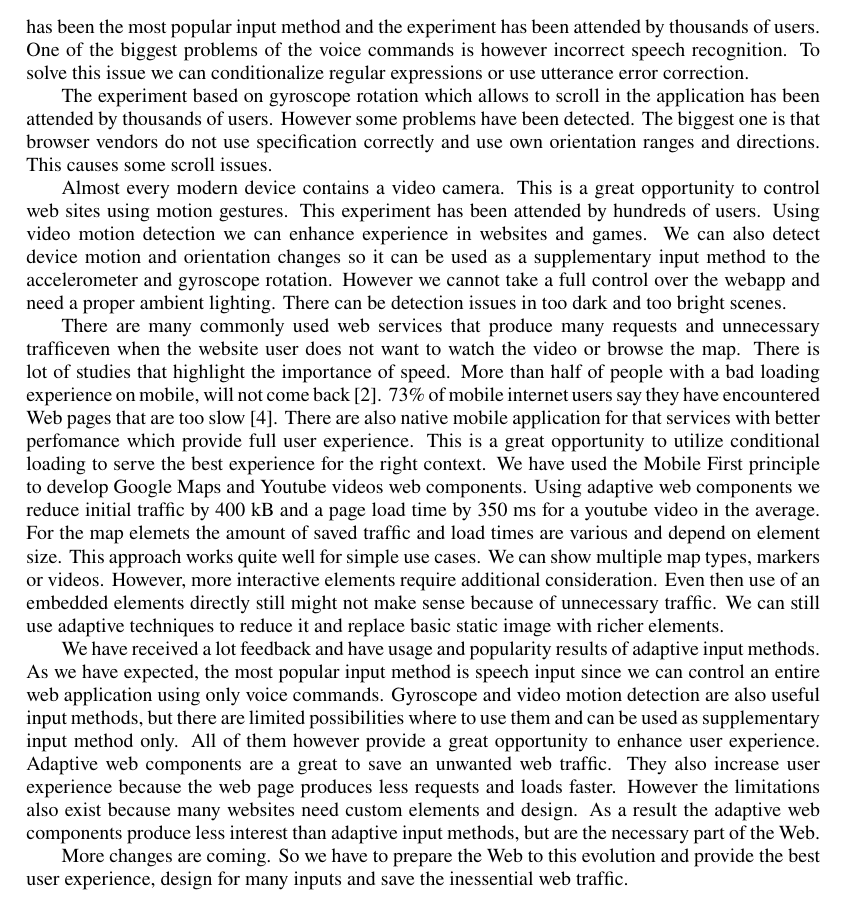
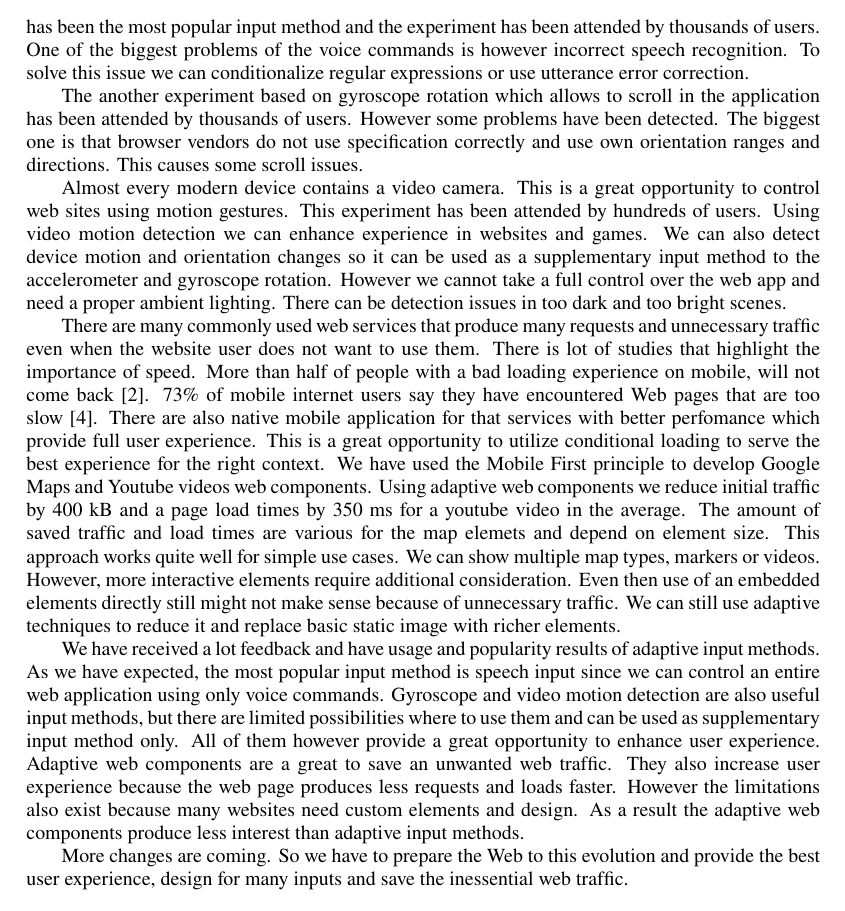
Before and after one commit to janantala/beyond-adaptive-web-design, a LaTeX document (extended-abstract/extended-abstract.tex): part of page 2 of 2, cut so that both start at the same text. Compiled offline with pdfLaTeX.

Commit message:
fix: typos

```diff
--- a/extended-abstract/extended-abstract.tex
+++ b/extended-abstract/extended-abstract.tex
@@ -32,18 +32,18 @@ Adaptive input methods provide alternative way of web application control and ex
 
 We have created an experiment based on our module which provides voice control over to-do list. There were 7 voice commands using exact expressions and 9 using regular expressions. This has been the most popular input method and the experiment has been attended by thousands of users. One of the biggest problems of the voice commands is however incorrect speech recognition. To solve this issue we can conditionalize regular expressions or use utterance error correction.
 
-The experiment based on gyroscope rotation which allows to scroll in the application has been attended by thousands of users. However some problems have been detected. The biggest one is that browser vendors do not use specification correctly and use own orientation ranges and directions. This causes some scroll issues.
+The another experiment based on gyroscope rotation which allows to scroll in the application has been attended by thousands of users. However some problems have been detected. The biggest one is that browser vendors do not use specification correctly and use own orientation ranges and directions. This causes some scroll issues.
 
-Almost every modern device contains a video camera. This is a great opportunity to control web sites using motion gestures. This experiment has been attended by hundreds of users. Using video motion detection we can enhance experience in websites and games. We can also detect device motion and orientation changes so it can be used as a supplementary input method to the accelerometer and gyroscope rotation. However we cannot take a full control over the webapp and need a proper ambient lighting. There can be detection issues in too dark and too bright scenes.
+Almost every modern device contains a video camera. This is a great opportunity to control web sites using motion gestures. This experiment has been attended by hundreds of users. Using video motion detection we can enhance experience in websites and games. We can also detect device motion and orientation changes so it can be used as a supplementary input method to the accelerometer and gyroscope rotation. However we cannot take a full control over the web app and need a proper ambient lighting. There can be detection issues in too dark and too bright scenes.
 
 % Web Components
 
-There are many commonly used web services that produce many requests and unnecessary trafficeven when the website user does not want to watch the video or browse the map. There is lot of studies that highlight the importance of speed. More than half of people with a bad loading experience on mobile, will not come back~\cite{performancebrowsernetworking}. 73\% of mobile internet users say they have encountered Web pages that are too slow~\cite{pagespeed}. There are also native mobile application for that services with better perfomance which provide full user experience. This is a great opportunity to utilize conditional loading to serve the best experience for the right context. We have used the Mobile First principle to develop Google Maps and Youtube videos web components.
-Using adaptive web components we reduce initial traffic by 400 kB and a page load time by 350 ms for a youtube video in the average. For the map elemets the amount of saved traffic and load times are various and depend on element size. This approach works quite well for simple use cases. We can show multiple map types, markers or videos. However, more interactive elements require additional consideration. Even then use of an embedded elements directly still might not make sense because of unnecessary traffic. We can still use adaptive techniques to reduce it and replace basic static image with richer elements.
+There are many commonly used web services that produce many requests and unnecessary traffic even when the website user does not want to use them. There is lot of studies that highlight the importance of speed. More than half of people with a bad loading experience on mobile, will not come back~\cite{performancebrowsernetworking}. 73\% of mobile internet users say they have encountered Web pages that are too slow~\cite{pagespeed}. There are also native mobile application for that services with better perfomance which provide full user experience. This is a great opportunity to utilize conditional loading to serve the best experience for the right context. We have used the Mobile First principle to develop Google Maps and Youtube videos web components.
+Using adaptive web components we reduce initial traffic by 400 kB and a page load times by 350 ms for a youtube video in the average. The amount of saved traffic and load times are various for the map elemets and depend on element size. This approach works quite well for simple use cases. We can show multiple map types, markers or videos. However, more interactive elements require additional consideration. Even then use of an embedded elements directly still might not make sense because of unnecessary traffic. We can still use adaptive techniques to reduce it and replace basic static image with richer elements.
 
 % Conclusion
 
-We have received a lot feedback and have usage and popularity results of adaptive input methods. As we have expected, the most popular input method is speech input since we can control an entire web application using only voice commands. Gyroscope and video motion detection are also useful input methods, but there are limited possibilities where to use them and can be used as supplementary input method only. All of them however provide a great opportunity to enhance user experience. Adaptive web components are a great to save an unwanted web traffic. They also increase user experience because the web page produces less requests and loads faster. However the limitations also exist because many websites need custom elements and design. As a result the adaptive web components produce less interest than adaptive input methods, but are the necessary part of the Web.
+We have received a lot feedback and have usage and popularity results of adaptive input methods. As we have expected, the most popular input method is speech input since we can control an entire web application using only voice commands. Gyroscope and video motion detection are also useful input methods, but there are limited possibilities where to use them and can be used as supplementary input method only. All of them however provide a great opportunity to enhance user experience. Adaptive web components are a great to save an unwanted web traffic. They also increase user experience because the web page produces less requests and loads faster. However the limitations also exist because many websites need custom elements and design. As a result the adaptive web components produce less interest than adaptive input methods.
 
 More changes are coming. So we have to prepare the Web to this evolution and provide the best user experience, design for many inputs and save the inessential web traffic.
 
```
Also changed, not shown: extended-abstract/extended-abstract.pdf, extended-abstract/extended-abstract.tex (6 more changed lines).
